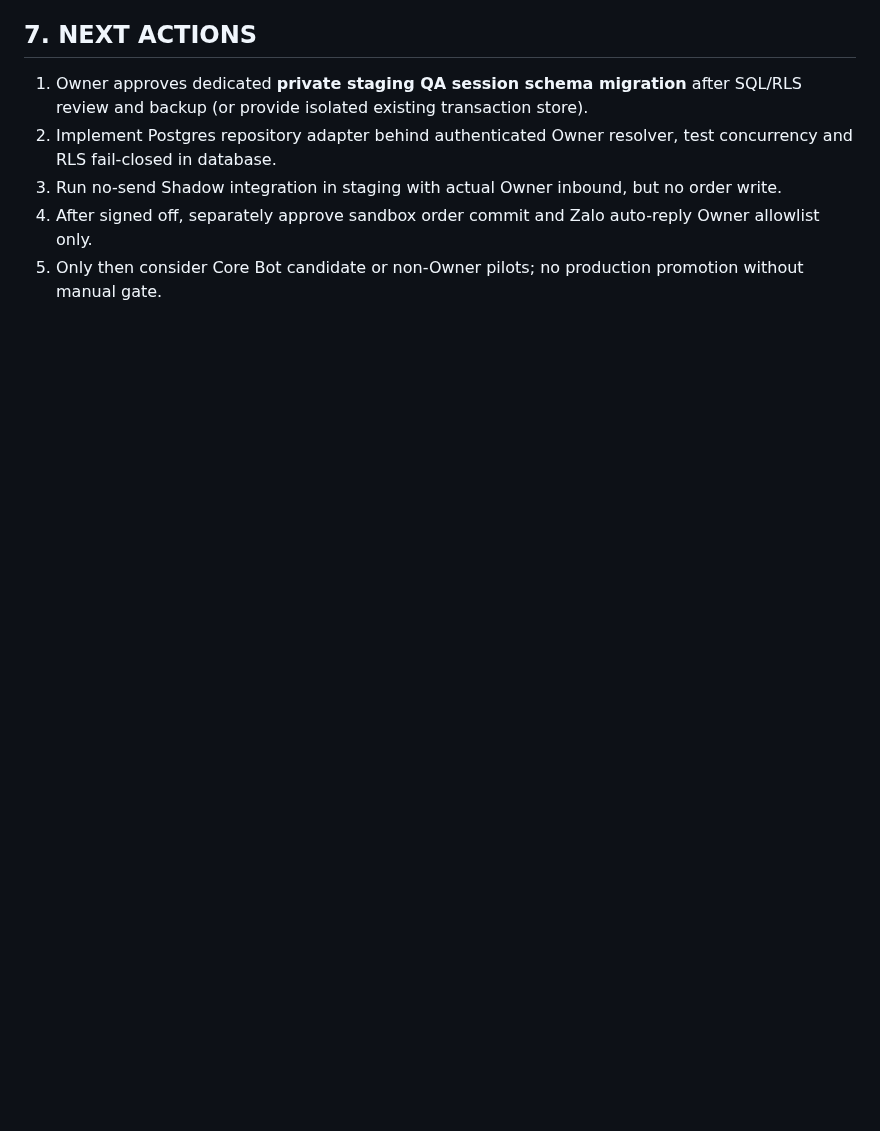
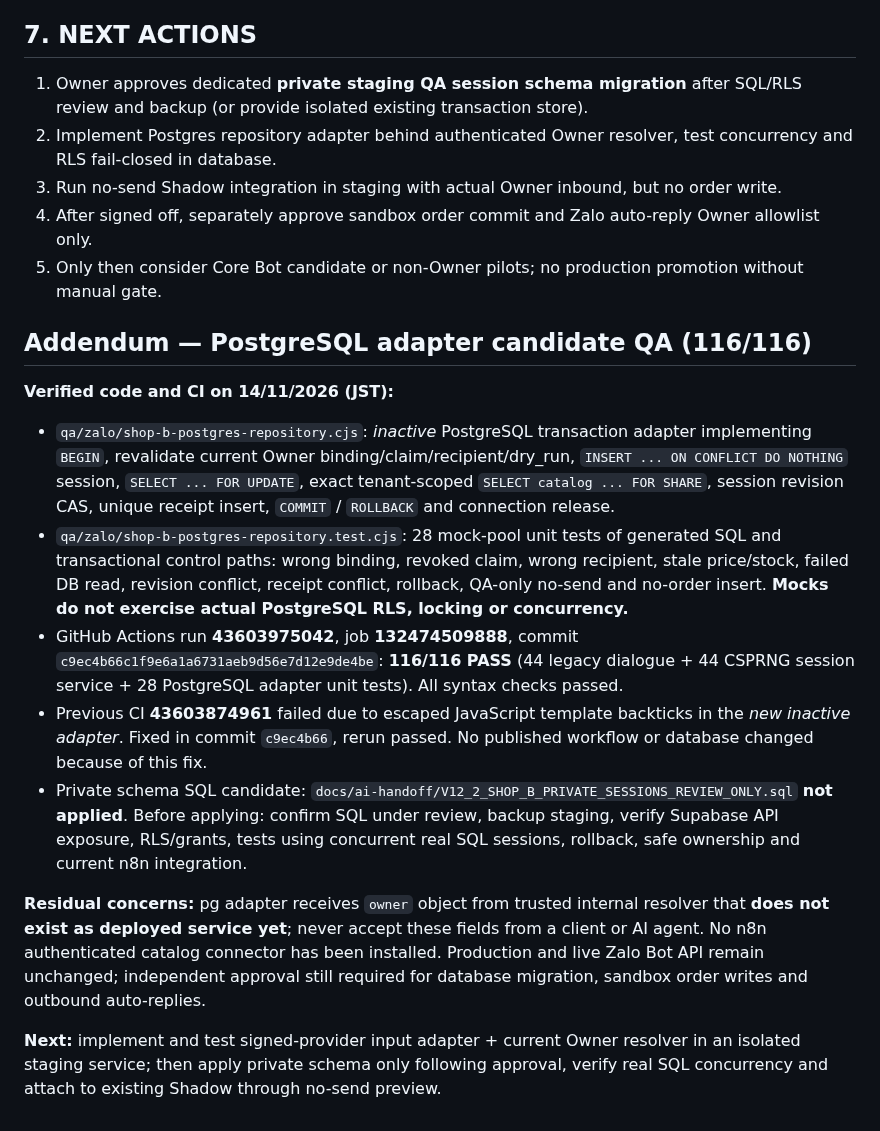
Before and after one commit to ngoctien20/demo-git, a Markdown page: docs/ai-handoff/V12_2_SHOP_B_SESSION_CHECKPOINT.md, the part around the change. GitHub-like rendering; blank space fills up the shorter version.

Commit message:
docs(v12.2): checkpoint verified 116/116 QA and inactive PostgreSQL adapter with clear migration gates

```diff
--- a/docs/ai-handoff/V12_2_SHOP_B_SESSION_CHECKPOINT.md
+++ b/docs/ai-handoff/V12_2_SHOP_B_SESSION_CHECKPOINT.md
@@ -67,3 +67,18 @@ Added new code on `work/v12-shop-b-dialogue-staging-20261114`, preserving prior
 3. Run no-send Shadow integration in staging with actual Owner inbound, but no order write.
 4. After signed off, separately approve sandbox order commit and Zalo auto-reply Owner allowlist only.
 5. Only then consider Core Bot candidate or non-Owner pilots; no production promotion without manual gate.
+
+
+## Addendum — PostgreSQL adapter candidate QA (116/116)
+
+**Verified code and CI on 14/11/2026 (JST):**
+
+- `qa/zalo/shop-b-postgres-repository.cjs`: *inactive* PostgreSQL transaction adapter implementing `BEGIN`, revalidate current Owner binding/claim/recipient/dry_run, `INSERT ... ON CONFLICT DO NOTHING` session, `SELECT ... FOR UPDATE`, exact tenant-scoped `SELECT catalog ... FOR SHARE`, session revision CAS, unique receipt insert, `COMMIT` / `ROLLBACK` and connection release.
+- `qa/zalo/shop-b-postgres-repository.test.cjs`: 28 mock-pool unit tests of generated SQL and transactional control paths: wrong binding, revoked claim, wrong recipient, stale price/stock, failed DB read, revision conflict, receipt conflict, rollback, QA-only no-send and no-order insert. **Mocks do not exercise actual PostgreSQL RLS, locking or concurrency.**
+- GitHub Actions run **43603975042**, job **132474509888**, commit `c9ec4b66c1f9e6a1a6731aeb9d56e7d12e9de4be`: **116/116 PASS** (44 legacy dialogue + 44 CSPRNG session service + 28 PostgreSQL adapter unit tests). All syntax checks passed.
+- Previous CI **43603874961** failed due to escaped JavaScript template backticks in the *new inactive adapter*. Fixed in commit `c9ec4b66`, rerun passed. No published workflow or database changed because of this fix.
+- Private schema SQL candidate: `docs/ai-handoff/V12_2_SHOP_B_PRIVATE_SESSIONS_REVIEW_ONLY.sql` **not applied**. Before applying: confirm SQL under review, backup staging, verify Supabase API exposure, RLS/grants, tests using concurrent real SQL sessions, rollback, safe ownership and current n8n integration.
+
+**Residual concerns:** pg adapter receives `owner` object from trusted internal resolver that **does not exist as deployed service yet**; never accept these fields from a client or AI agent. No n8n authenticated catalog connector has been installed. Production and live Zalo Bot API remain unchanged; independent approval still required for database migration, sandbox order writes and outbound auto-replies.
+
+**Next:** implement and test signed-provider input adapter + current Owner resolver in an isolated staging service; then apply private schema only following approval, verify real SQL concurrency and attach to existing Shadow through no-send preview.
```
